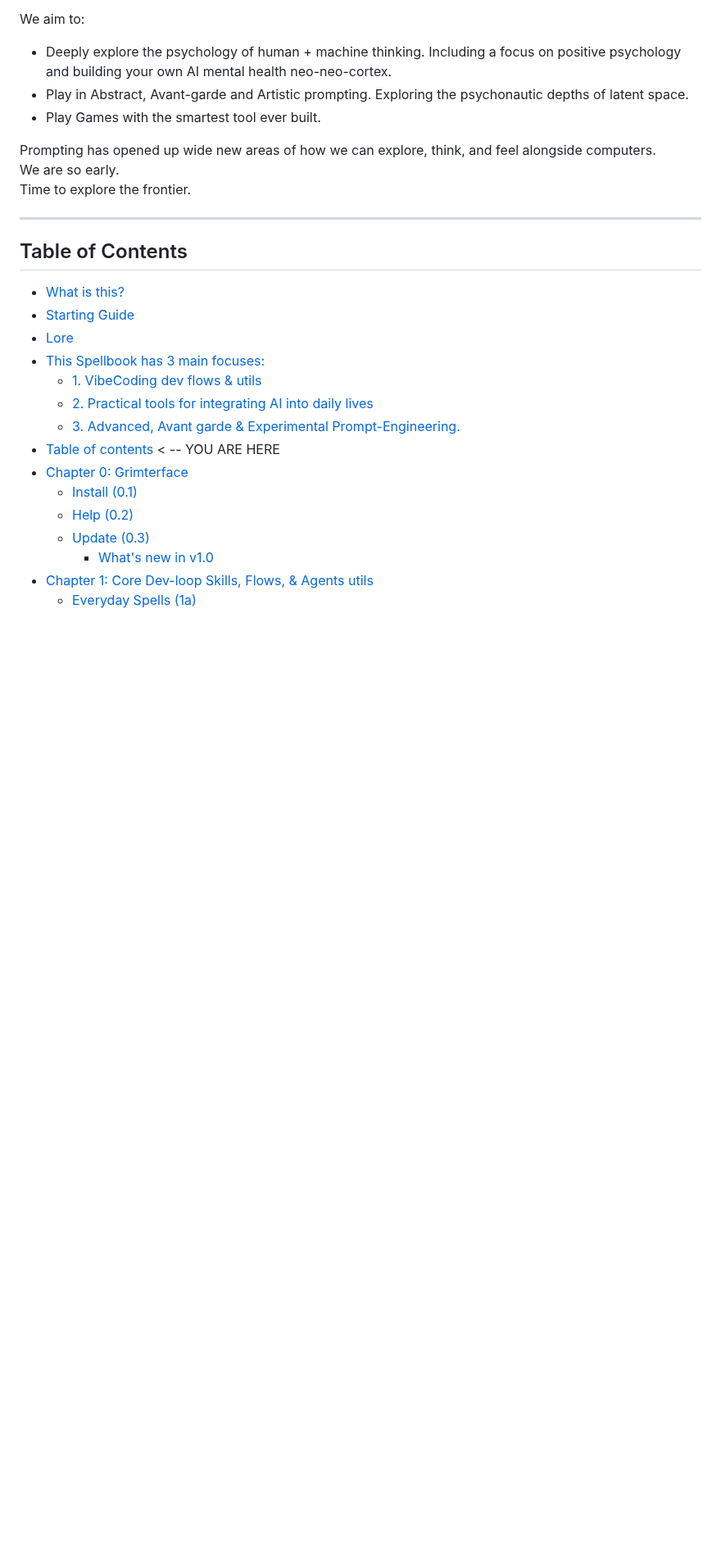
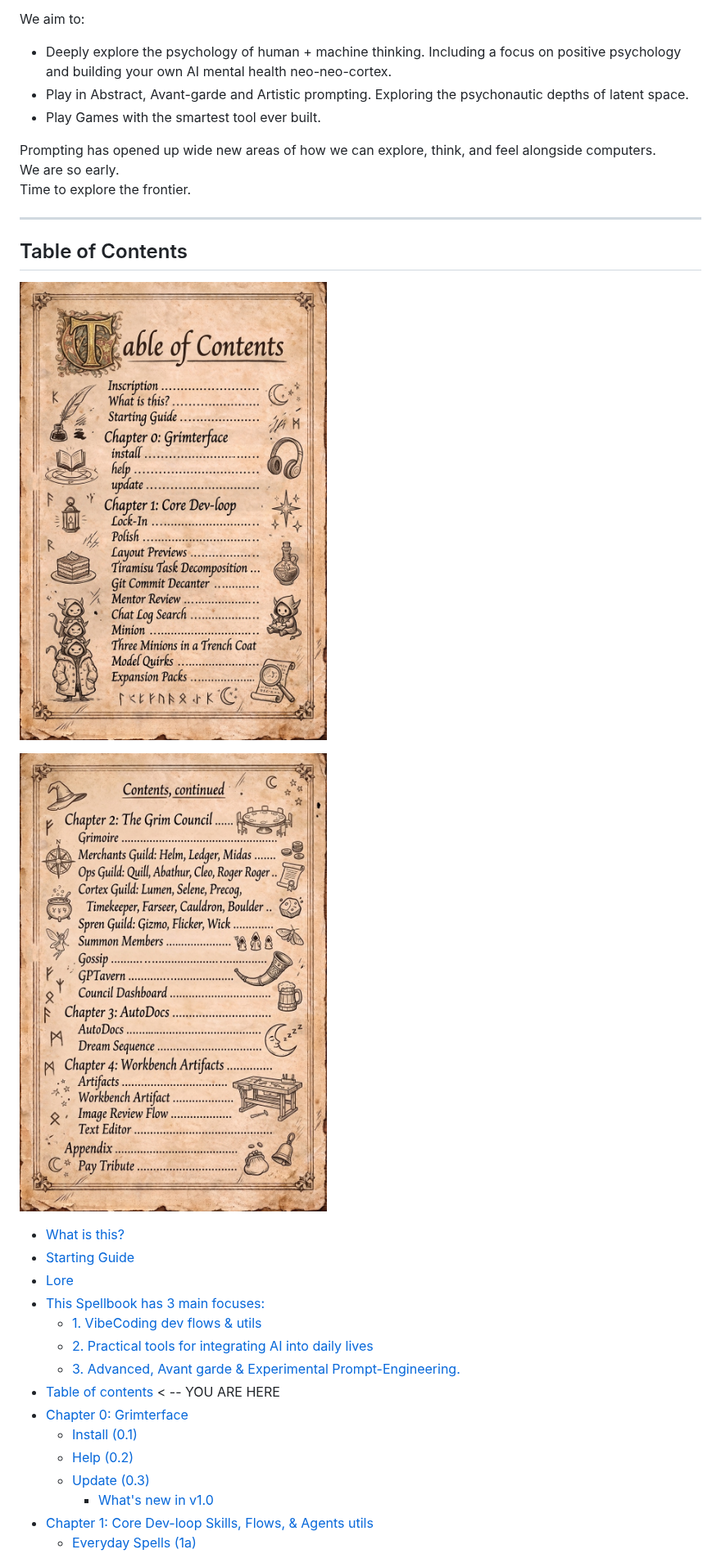
Before and after one commit to MindGoblinStudios/grim-tome, a Markdown page: README.md, the part around the change. Shown at 82% size. GitHub-like rendering; pictures changed too: images/01b-toc-page-1-nanobanana.jpg (added), images/01c-toc-page-2-nanobanana.jpg (added); blank space fills up the shorter version.

Commit message:
Add illustrated two-page Table of Contents spread
Co-authored-by: Cursor <cursoragent@cursor.com>

```diff
--- a/README.md
+++ b/README.md
@@ -200,6 +200,10 @@ Time to explore the frontier.
 ---
 
 ## Table of Contents
+
+![Table of Contents, page one](images/01b-toc-page-1-nanobanana.jpg)
+
+![Table of Contents, page two](images/01c-toc-page-2-nanobanana.jpg)
 
 - [What is this?](#what-is-this)
 - [Starting Guide](#starting-guide)
```
Also changed, not shown: images/prompts/toc-pages-generation-2026-08-25.md (added, +18 -0 lines).
